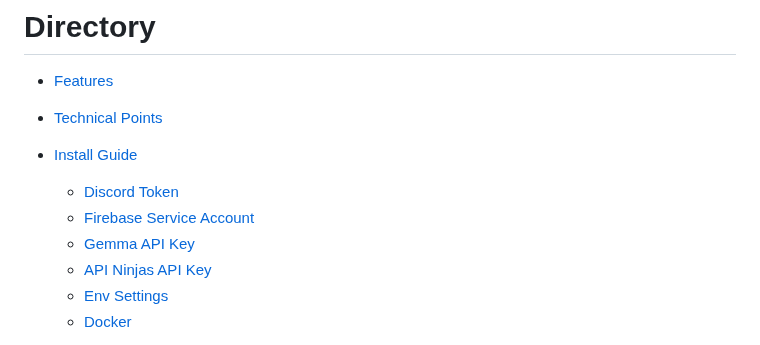
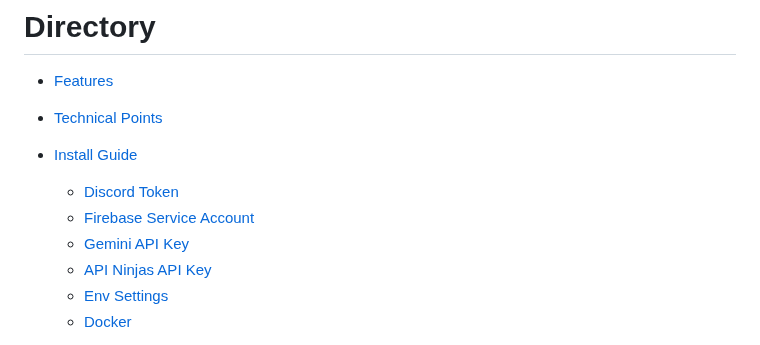
Before and after one commit to DannyTheHeretic/pure-pulsars, a Markdown page: README.md, the part around the change. Rendered like a GitHub page.

Commit message:
docs(README): 🧹 Fix final instances of gemma

```diff
--- a/README.md
+++ b/README.md
@@ -17,7 +17,7 @@
 + [Install Guide](#Install-Guide)
   + [Discord Token](#Discord-Token)
   + [Firebase Service Account](#Firebase-Service-Account)
-  + [Gemma API Key](#Gemma-API-Key)
+  + [Gemini API Key](#Gemini-API-Key)
   + [API Ninjas API Key](#API-Ninjas-Key)
   + [Env Settings](#Env-Settings)
   + [Docker](#Docker)
```
